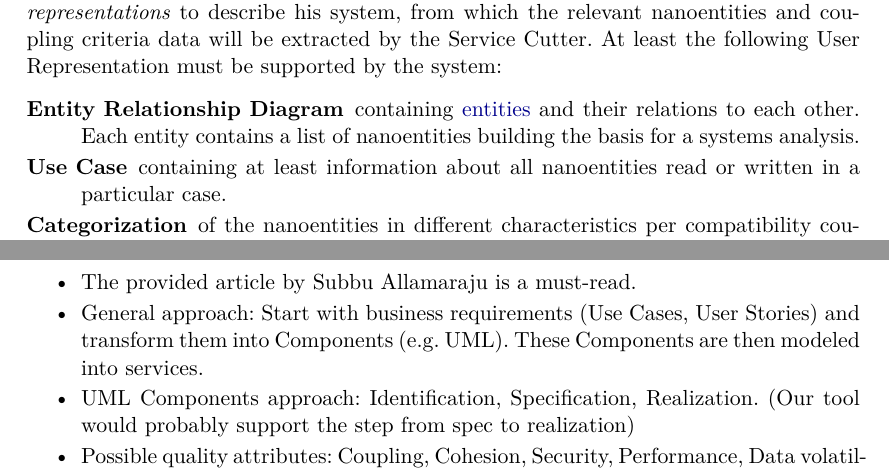
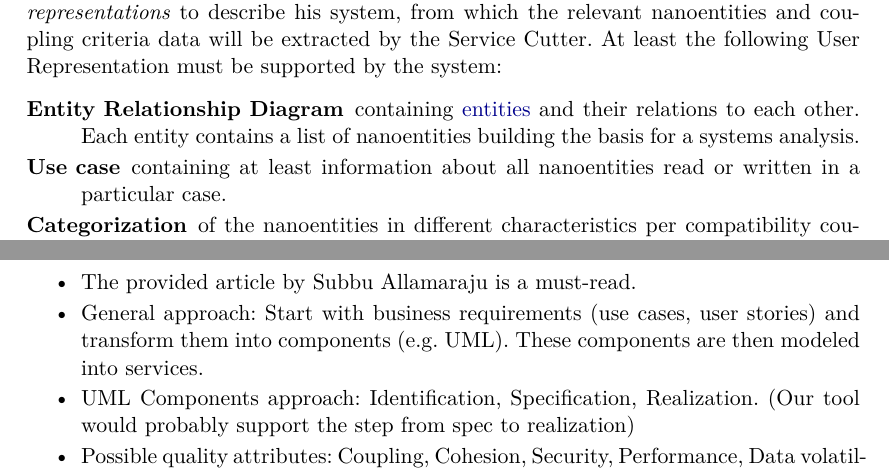
Before and after one commit to gysel/ServiceCutter-BachelorThesis, a LaTeX thesis (BachelorThesis.tex, which reads meetings/projectstatus.tex, requirements/functional.tex): two parts of pages 35 and 127 of 145, joined at a grey line, cut so that both start at the same text. Compiled offline with pdfLaTeX; an older LaTeX class or package is replaced by its successor.

Commit message:
fixed uppercase use cases

```diff
--- a/meetings/projectstatus.tex
+++ b/meetings/projectstatus.tex
@@ -22,7 +22,7 @@ Every sprint one or two status meetings where held to track the progress.
 \item The automatic REST interface of Apache ISIS could be an inspiration
 \item Vaughn Vernon provides his DDD samples on \href{https://github.com/VaughnVernon/IDDD_Samples}{GitHub}
 \item The provided article by Subbu Allamaraju is a must-read.
-\item General approach: Start with business requirements (Use Cases, User Stories) and transform them into Components (e.g. UML). These Components are then modeled into services.
+\item General approach: Start with business requirements (use cases, user stories) and transform them into components (e.g. UML). These components are then modeled into services.
 \item UML Components approach: Identification, Specification, Realization. (Our tool would probably support the step from spec to realization)
 \item Possible quality attributes: Coupling, Cohesion, Security, Performance, Data volatility, Frequency of updates, Monitoring, Reconciliation, Consistency, Data invariants, Data Volumes
 \item Structurizer by Simon Brown is a possible input format
--- a/requirements/functional.tex
+++ b/requirements/functional.tex
@@ -18,7 +18,7 @@ To achieve better usability, the user does not need to now the exact definitions
 
 \begin{description}
 	\item[Entity Relationship Diagram] containing \glspl{entity} and their relations to each other. Each entity contains a list of nanoentities building the basis for a systems analysis.
-	\item[Use Case] containing at least information about all nanoentities read or written in a particular case.
+	\item[Use case] containing at least information about all nanoentities read or written in a particular case.
 	\item[Categorization] of the nanoentities in different characteristics per compatibility coupling criteria.
 \end{description}
 
```
